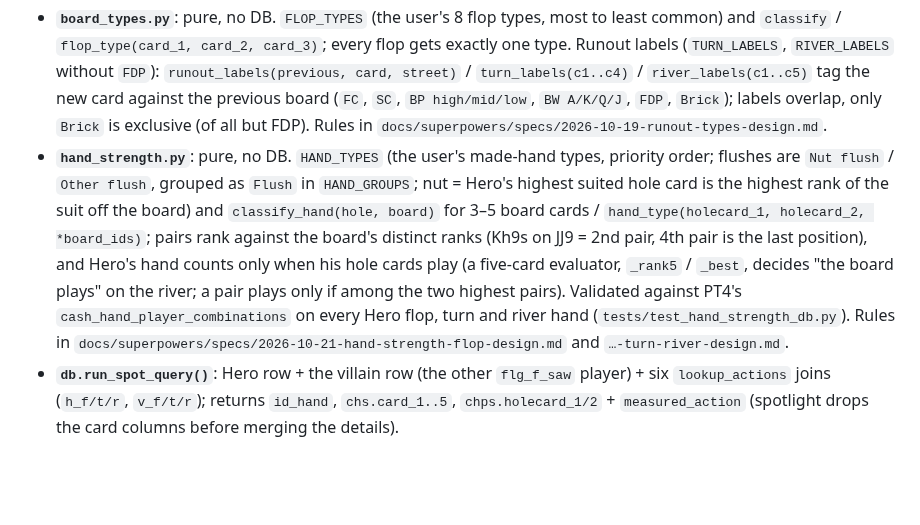
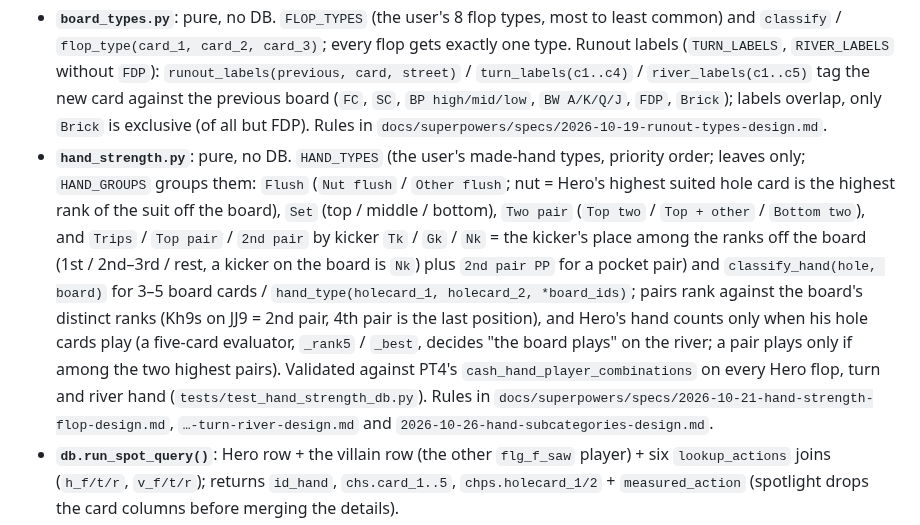
Before and after one commit to roccojustice/poker-analytics-copilot, a Markdown page: CLAUDE.md, the part around one of its changes. Rendered like a GitHub page; blank space fills up the shorter version.

Commit message:
docs: hand subcategories
Co-Authored-By: Claude Opus 5.5 <noreply@anthropic.com>

```diff
--- a/CLAUDE.md
+++ b/CLAUDE.md
@@ -32,5 +32,5 @@ Data flow (Spotlight, active): `api.py POST /spot → spotlight.run_spot → lin
 - **`board_types.py`**: pure, no DB. `FLOP_TYPES` (the user's 8 flop types, most to least common) and `classify` / `flop_type(card_1, card_2, card_3)`; every flop gets exactly one type. Runout labels (`TURN_LABELS`, `RIVER_LABELS` without `FDP`): `runout_labels(previous, card, street)` / `turn_labels(c1..c4)` / `river_labels(c1..c5)` tag the new card against the previous board (`FC`, `SC`, `BP high/mid/low`, `BW A/K/Q/J`, `FDP`, `Brick`); labels overlap, only `Brick` is exclusive (of all but FDP). Rules in `docs/superpowers/specs/2026-10-19-runout-types-design.md`.
-- **`hand_strength.py`**: pure, no DB. `HAND_TYPES` (the user's made-hand types, priority order; flushes are `Nut flush` / `Other flush`, grouped as `Flush` in `HAND_GROUPS`; nut = Hero's highest suited hole card is the highest rank of the suit off the board) and `classify_hand(hole, board)` for 3–5 board cards / `hand_type(holecard_1, holecard_2, *board_ids)`; pairs rank against the board's distinct ranks (Kh9s on JJ9 = 2nd pair, 4th pair is the last position), and Hero's hand counts only when his hole cards play (a five-card evaluator, `_rank5` / `_best`, decides "the board plays" on the river; a pair plays only if among the two highest pairs). Validated against PT4's `cash_hand_player_combinations` on every Hero flop, turn and river hand (`tests/test_hand_strength_db.py`). Rules in `docs/superpowers/specs/2026-10-21-hand-strength-flop-design.md` and `…-turn-river-design.md`.
+- **`hand_strength.py`**: pure, no DB. `HAND_TYPES` (the user's made-hand types, priority order; leaves only; `HAND_GROUPS` groups them: `Flush` (`Nut flush` / `Other flush`; nut = Hero's highest suited hole card is the highest rank of the suit off the board), `Set` (top / middle / bottom), `Two pair` (`Top two` / `Top + other` / `Bottom two`), and `Trips` / `Top pair` / `2nd pair` by kicker `Tk` / `Gk` / `Nk` = the kicker's place among the ranks off the board (1st / 2nd–3rd / rest, a kicker on the board is `Nk`) plus `2nd pair PP` for a pocket pair) and `classify_hand(hole, board)` for 3–5 board cards / `hand_type(holecard_1, holecard_2, *board_ids)`; pairs rank against the board's distinct ranks (Kh9s on JJ9 = 2nd pair, 4th pair is the last position), and Hero's hand counts only when his hole cards play (a five-card evaluator, `_rank5` / `_best`, decides "the board plays" on the river; a pair plays only if among the two highest pairs). Validated against PT4's `cash_hand_player_combinations` on every Hero flop, turn and river hand (`tests/test_hand_strength_db.py`). Rules in `docs/superpowers/specs/2026-10-21-hand-strength-flop-design.md`, `…-turn-river-design.md` and `2026-10-26-hand-subcategories-design.md`.
 - **`db.run_spot_query()`**: Hero row + the villain row (the other `flg_f_saw` player) + six `lookup_actions` joins (`h_f/t/r`, `v_f/t/r`); returns `id_hand`, `chs.card_1..5`, `chps.holecard_1/2` + `measured_action` (spotlight drops the card columns before merging the details).
 - **`static/index.html`**: the Spotlight page served by `api.py`; with a `split` it renders a 2D size × response table (cells, size rows and All cells all select hands via a label → groups map); with a `hand_split` it adds a hand type × action table under it (picks `hand:<type>` / `hand:<type>|<label>`, a group pick matches its leaves; group rows have a ▸ caret that shows / hides their leaf rows, collapsed on every run; one pick at a time across tables); Formations, Flop, Turn, River and Hand are checkbox dropdowns from one `multiSelect` builder (Turn/River `grouped` by first word: `BP`/`BW` parents over their leaves, disabled when the Line's decision street is earlier; Hand grouped by an explicit map from `hand_groups`); its Line presets, formation list, flop types and runout labels live in a `<script id="spot-config">` JSON block that `tests/test_static_config.py` checks against `spot_sql.FORMATIONS`, `board_types.FLOP_TYPES` / `TURN_LABELS` / `RIVER_LABELS`, `hand_strength.HAND_TYPES` / `HAND_GROUPS` and `parse_line`.
 
```
Also changed, not shown: other parts of CLAUDE.md (+1 -1 lines).
